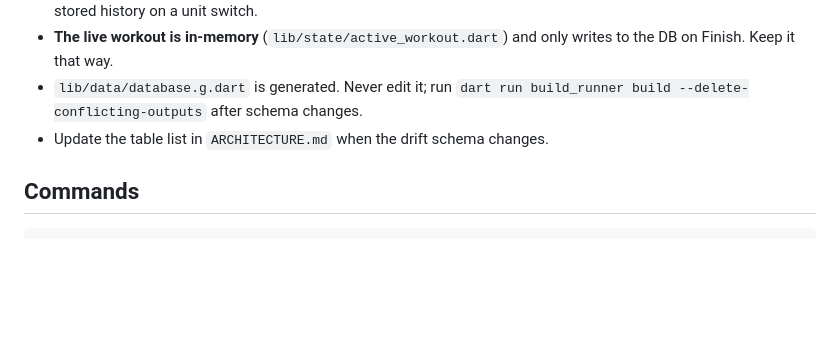
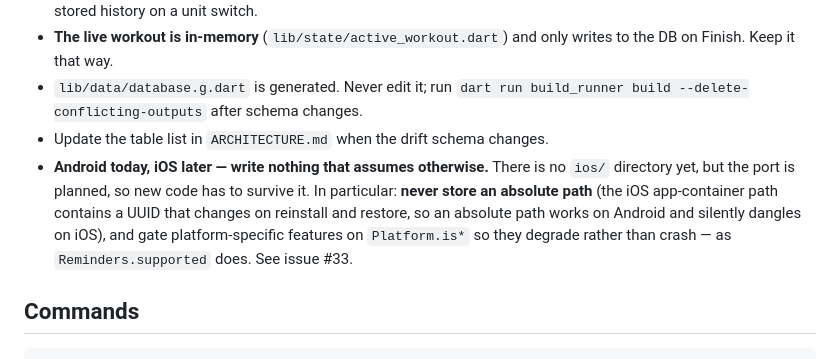
Before and after one commit to viktorChekhovoi/foss-lift, a Markdown page: CLAUDE.md, the part around the change. Drawn GitHub-style; blank space fills up the shorter version.

Commit message:
Write down that iOS is coming, so nothing quietly assumes it is not
The port is planned but unscheduled, which is the state in which
Android-only assumptions get made for free and discovered expensively.
The two that matter go in Conventions: no stored absolute paths, and
platform features gate on Platform.is* and degrade.

The absolute-path one is the reason this is worth a rule rather than a
review comment — it works perfectly on Android and dangles on iOS, so
nothing catches it until the port.

Refs #33

```diff
--- a/CLAUDE.md
+++ b/CLAUDE.md
@@ -143,6 +143,13 @@ did not anticipate — raise it rather than quietly writing the migration.
   `dart run build_runner build --delete-conflicting-outputs` after schema
   changes.
 - Update the table list in `ARCHITECTURE.md` when the drift schema changes.
+- **Android today, iOS later — write nothing that assumes otherwise.** There is
+  no `ios/` directory yet, but the port is planned, so new code has to survive
+  it. In particular: **never store an absolute path** (the iOS app-container
+  path contains a UUID that changes on reinstall and restore, so an absolute
+  path works on Android and silently dangles on iOS), and gate platform-specific
+  features on `Platform.is*` so they degrade rather than crash — as
+  `Reminders.supported` does. See issue #33.
 
 ## Commands
 
```
